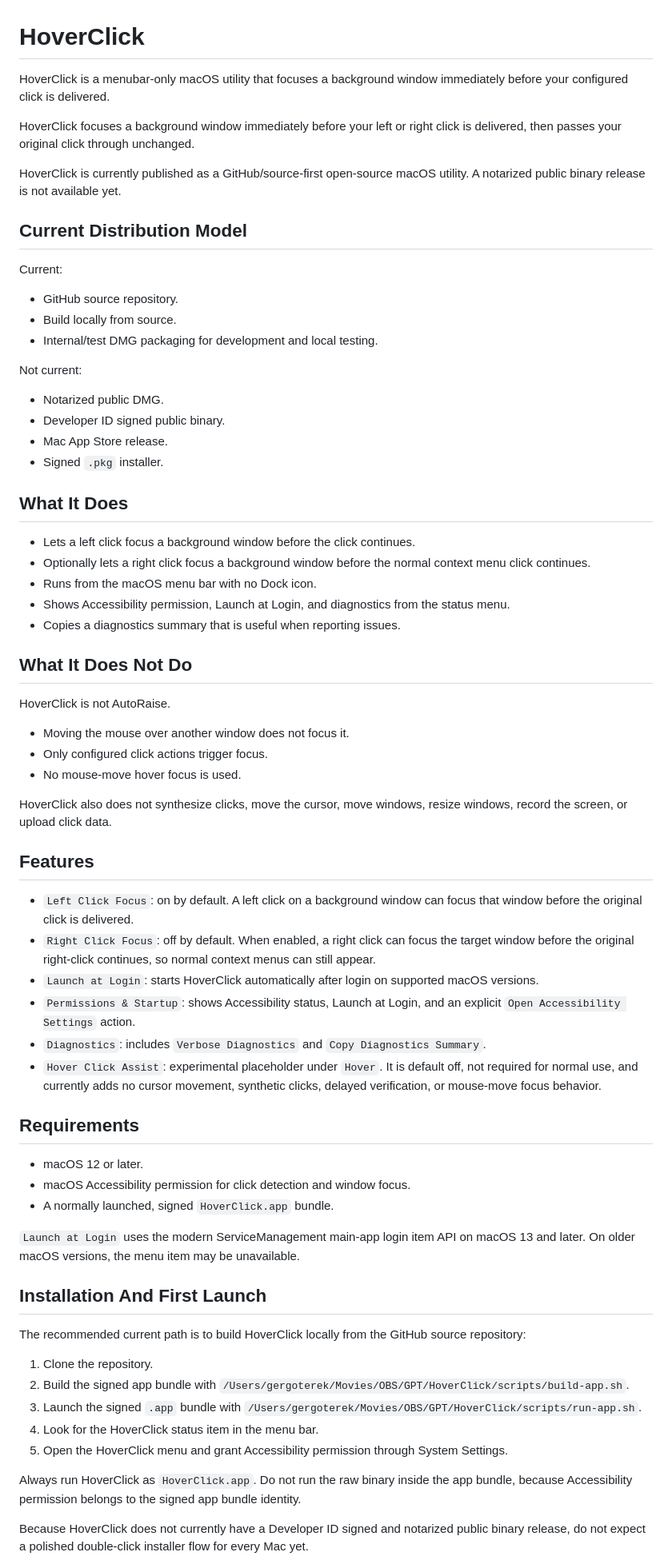
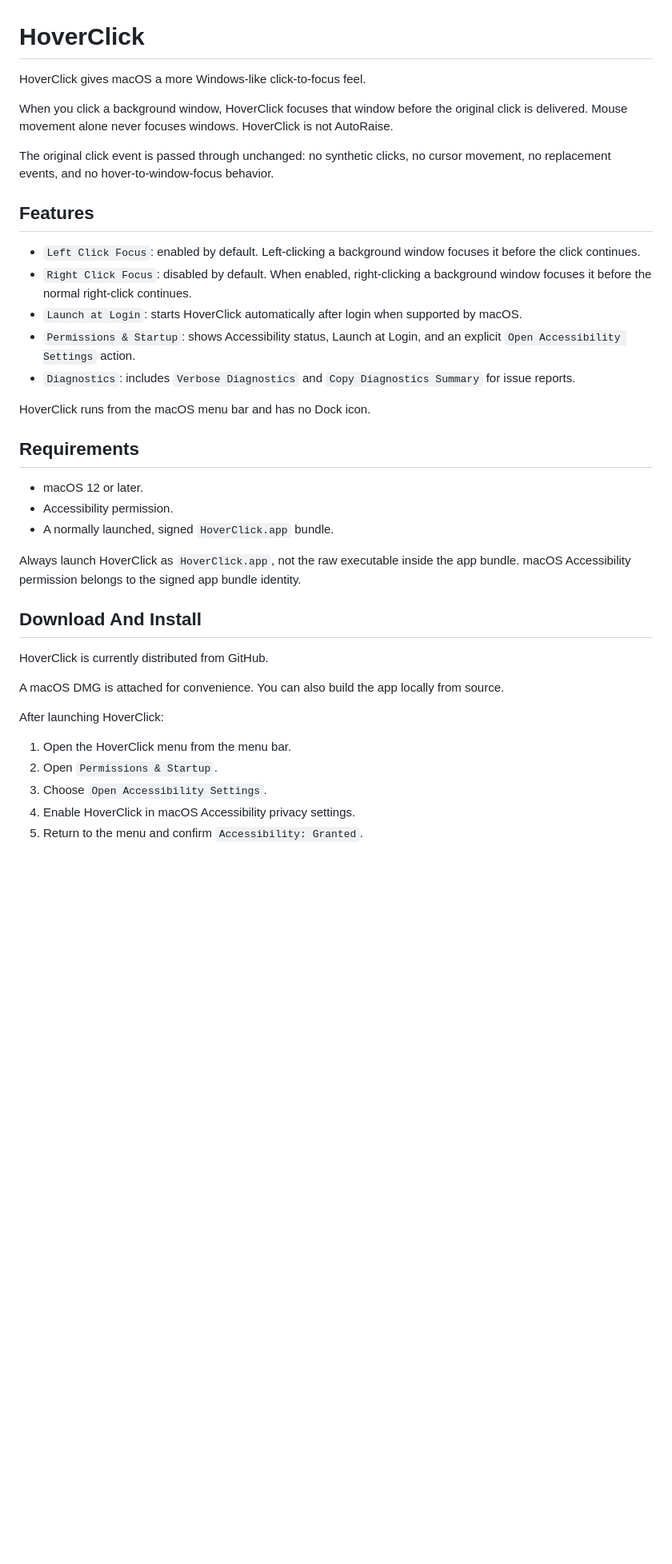
Before and after one commit to gergoterek/HoverClick, a Markdown page: README.md, the part around one of its changes. Shown at 80% size. Drawn GitHub-style; blank space fills up the shorter version.

```diff
--- a/README.md
+++ b/README.md
@@ -1,72 +1,40 @@
 # HoverClick
 
-HoverClick is a menubar-only macOS utility that focuses a background window immediately before your configured click is delivered.
+HoverClick gives macOS a more Windows-like click-to-focus feel.
 
-HoverClick focuses a background window immediately before your left or right click is delivered, then passes your original click through unchanged.
+When you click a background window, HoverClick focuses that window before the original click is delivered. Mouse movement alone never focuses windows. HoverClick is not AutoRaise.
 
-HoverClick is currently published as a GitHub/source-first open-source macOS utility. A notarized public binary release is not available yet.
-
-## Current Distribution Model
-
-Current:
-
-- GitHub source repository.
-- Build locally from source.
-- Internal/test DMG packaging for development and local testing.
-
-Not current:
-
-- Notarized public DMG.
-- Developer ID signed public binary.
-- Mac App Store release.
-- Signed `.pkg` installer.
-
-## What It Does
-
-- Lets a left click focus a background window before the click continues.
-- Optionally lets a right click focus a background window before the normal context menu click continues.
-- Runs from the macOS menu bar with no Dock icon.
-- Shows Accessibility permission, Launch at Login, and diagnostics from the status menu.
-- Copies a diagnostics summary that is useful when reporting issues.
-
-## What It Does Not Do
-
-HoverClick is not AutoRaise.
-
-- Moving the mouse over another window does not focus it.
-- Only configured click actions trigger focus.
-- No mouse-move hover focus is used.
-
-HoverClick also does not synthesize clicks, move the cursor, move windows, resize windows, record the screen, or upload click data.
+The original click event is passed through unchanged: no synthetic clicks, no cursor movement, no replacement events, and no hover-to-window-focus behavior.
 
 ## Features
 
-- `Left Click Focus`: on by default. A left click on a background window can focus that window before the original click is delivered.
-- `Right Click Focus`: off by default. When enabled, a right click can focus the target window before the original right-click continues, so normal context menus can still appear.
-- `Launch at Login`: starts HoverClick automatically after login on supported macOS versions.
+- `Left Click Focus`: enabled by default. Left-clicking a background window focuses it before the click continues.
+- `Right Click Focus`: disabled by default. When enabled, right-clicking a background window focuses it before the normal right-click continues.
+- `Launch at Login`: starts HoverClick automatically after login when supported by macOS.
 - `Permissions & Startup`: shows Accessibility status, Launch at Login, and an explicit `Open Accessibility Settings` action.
-- `Diagnostics`: includes `Verbose Diagnostics` and `Copy Diagnostics Summary`.
-- `Hover Click Assist`: experimental placeholder under `Hover`. It is default off, not required for normal use, and currently adds no cursor movement, synthetic clicks, delayed verification, or mouse-move focus behavior.
+- `Diagnostics`: includes `Verbose Diagnostics` and `Copy Diagnostics Summary` for issue reports.
+
+HoverClick runs from the macOS menu bar and has no Dock icon.
 
 ## Requirements
 
 - macOS 12 or later.
-- macOS Accessibility permission for click detection and window focus.
+- Accessibility permission.
 - A normally launched, signed `HoverClick.app` bundle.
 
-`Launch at Login` uses the modern ServiceManagement main-app login item API on macOS 13 and later. On older macOS versions, the menu item may be unavailable.
+Always launch HoverClick as `HoverClick.app`, not the raw executable inside the app bundle. macOS Accessibility permission belongs to the signed app bundle identity.
 
-## Installation And First Launch
+## Download And Install
 
-The recommended current path is to build HoverClick locally from the GitHub source repository:
+HoverClick is currently distributed from GitHub.
 
-1. Clone the repository.
-2. Build the signed app bundle with `/Users/gergoterek/Movies/OBS/GPT/HoverClick/scripts/build-app.sh`.
-3. Launch the signed `.app` bundle with `/Users/gergoterek/Movies/OBS/GPT/HoverClick/scripts/run-app.sh`.
-4. Look for the HoverClick status item in the menu bar.
-5. Open the HoverClick menu and grant Accessibility permission through System Settings.
+A macOS DMG is attached for convenience. You can also build the app locally from source.
 
-Always run HoverClick as `HoverClick.app`. Do not run the raw binary inside the app bundle, because Accessibility permission belongs to the signed app bundle identity.
+After launching HoverClick:
 
-Because HoverClick does not currently have a Developer ID signed and notarized public binary release, do not expect a polished double-click installer flow for every Mac yet.
+1. Open the HoverClick menu from the menu bar.
+2. Open `Permissions & Startup`.
+3. Choose `Open Accessibility Settings`.
+4. Enable HoverClick in macOS Accessibility privacy settings.
+5. Return to the menu and confirm `Accessibility: Granted`.
 
```
Also changed, not shown: other parts of README.md (+37 -57 lines).
